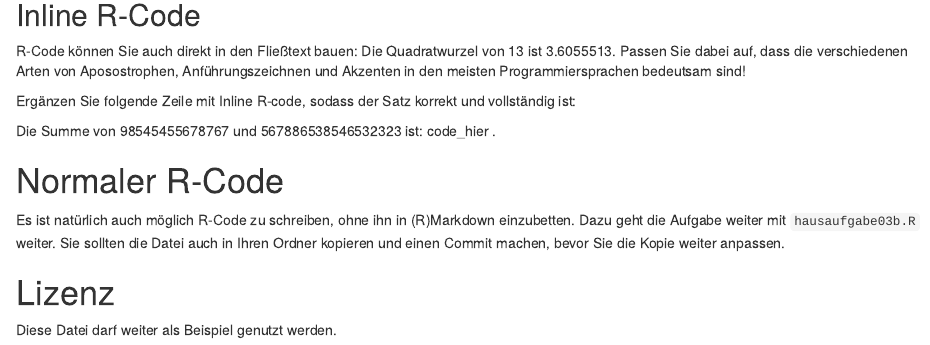
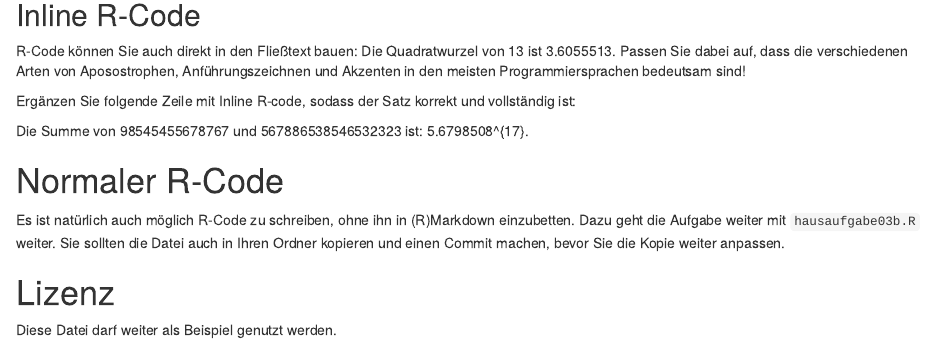
Before and after one commit to Uni-Marburg-IGS-Statistik/Statistik-f-r-Sprachwissenschaftler, an R Markdown document (SteinesM/hausaufgabe03a.Rmd): the page in a window 1100 px wide, from 2790 px down. Rendered offline with R 4.5, knitr and Pandoc, with nearby package versions.

Commit message:
r-Code eingefuegt

```diff
--- a/SteinesM/hausaufgabe03a.Rmd
+++ b/SteinesM/hausaufgabe03a.Rmd
@@ -73,7 +73,7 @@ R-Code können Sie auch direkt in den Fließtext bauen: Die Quadratwurzel von 13
 
 Ergänzen Sie folgende Zeile mit Inline R-code, sodass der Satz korrekt und vollständig ist:
 
-Die Summe von 98545455678767 und 567886538546532323 ist: code_hier .
+Die Summe von 98545455678767 und 567886538546532323 ist: `r 98545455678767+567886538546532323`.
 
 # Normaler R-Code
 Es ist natürlich auch möglich R-Code zu schreiben, ohne ihn in (R)Markdown einzubetten. Dazu geht die Aufgabe weiter mit `hausaufgabe03b.R` weiter. Sie sollten die Datei auch in Ihren Ordner kopieren und einen Commit machen, bevor Sie die Kopie weiter anpassen.
```
